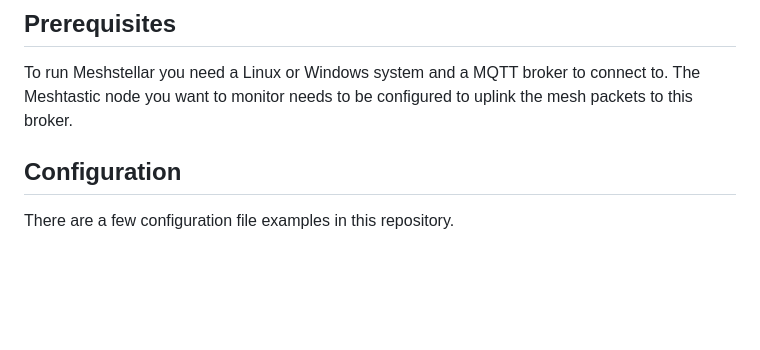
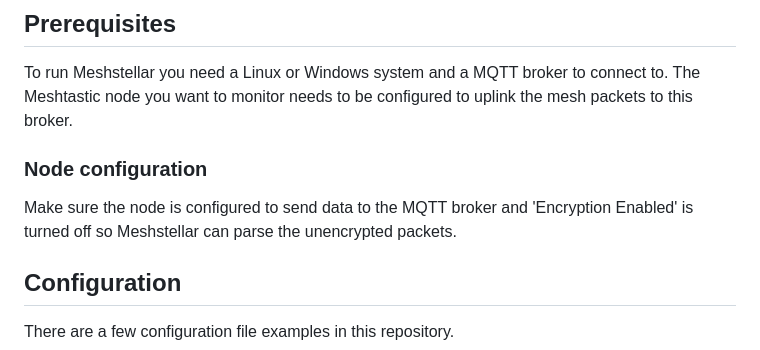
Before and after one commit to jurriaan/meshstellar, a Markdown page: README.md, the part around the change. GitHub-like rendering; blank space fills up the shorter version.

Commit message:
Add node configuration info to README

```diff
--- a/README.md
+++ b/README.md
@@ -26,6 +26,10 @@ It's a simple approach to log and keep track of what's happening in your network
 ## Prerequisites
 
 To run Meshstellar you need a Linux or Windows system and a MQTT broker to connect to. The Meshtastic node you want to monitor needs to be configured to uplink the mesh packets to this broker.
+
+### Node configuration
+
+Make sure the node is configured to send data to the MQTT broker and 'Encryption Enabled' is turned off so Meshstellar can parse the unencrypted packets.
 
 ## Configuration
 
```
